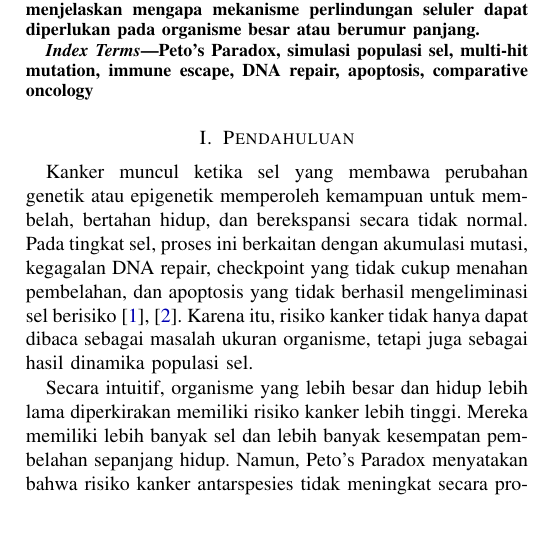
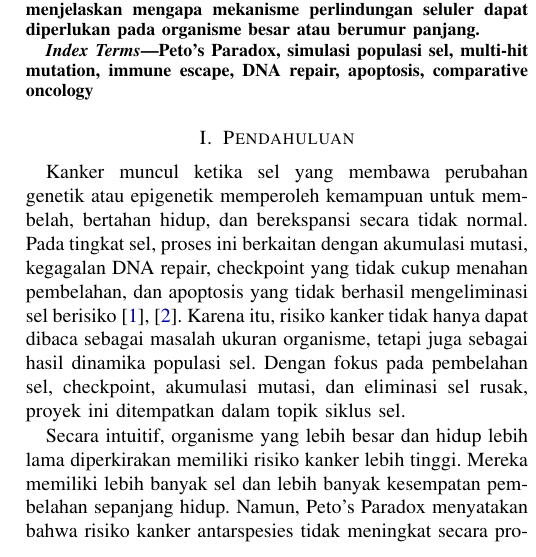
Before and after one commit to Nayekah/KDS, a LaTeX paper (doc/tex/main.tex, which reads doc/tex/contents/01-pendahuluan.tex): part of one column of page 1 of 6, cut so that both start at the same text, the shorter picture padded with empty space. Compiled offline with pdfLaTeX.

Commit message:
Add report links and topic alignment

```diff
--- a/doc/tex/contents/01-pendahuluan.tex
+++ b/doc/tex/contents/01-pendahuluan.tex
@@ -7,7 +7,8 @@ kegagalan DNA repair, checkpoint yang tidak cukup menahan pembelahan, dan
 apoptosis yang tidak berhasil mengeliminasi sel berisiko
 \cite{hanahan2022,alberts2015}. Karena itu, risiko kanker tidak hanya dapat
 dibaca sebagai masalah ukuran organisme, tetapi juga sebagai hasil dinamika
-populasi sel.
+populasi sel. Dengan fokus pada pembelahan sel, checkpoint, akumulasi mutasi,
+dan eliminasi sel rusak, proyek ini ditempatkan dalam topik siklus sel.
 
 Secara intuitif, organisme yang lebih besar dan hidup lebih lama diperkirakan
 memiliki risiko kanker lebih tinggi. Mereka memiliki lebih banyak sel dan lebih
```
Also changed, not shown: doc/tex/contents/03-metode.tex (+4 -0 lines), doc/tex/main.pdf.
